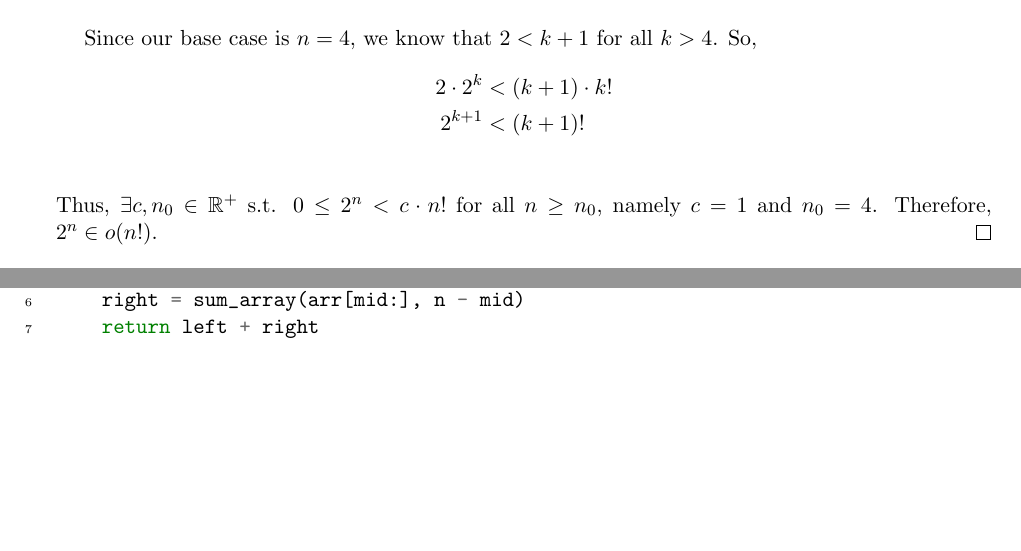
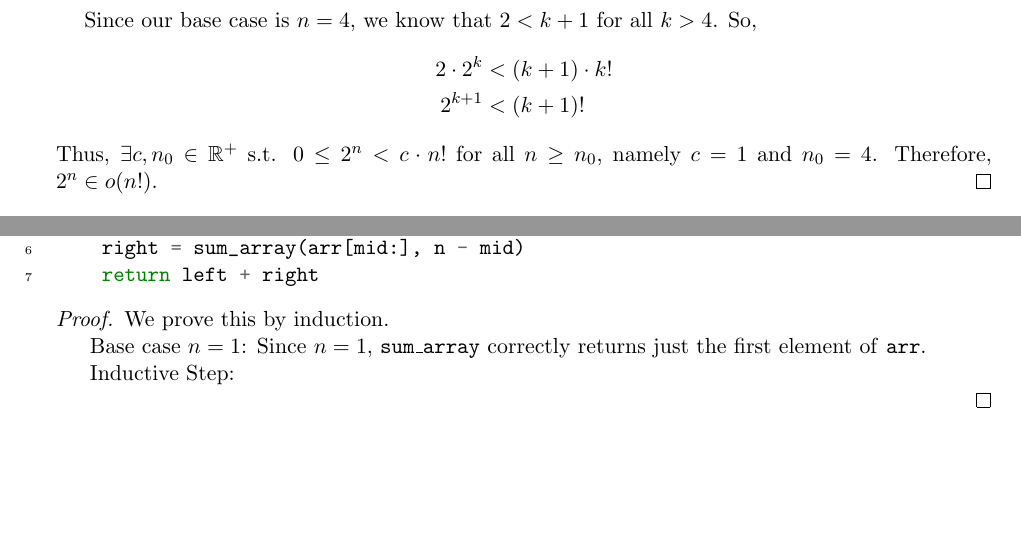
Before and after one commit to amadeusdotpng/csce_41303, a LaTeX problem sheet (homework_1/homework_1.tex): two parts of pages 3 and 5 of 5, joined at a grey line, cut so that both start at the same text, the shorter picture padded with empty space. Compiled offline with pdfLaTeX.

Commit message:
homework 1: start problem 5 i think

```diff
--- a/homework_1/homework_1.tex
+++ b/homework_1/homework_1.tex
@@ -167,7 +167,7 @@ Inductive Step: We must show that \(2^k < k! \Rightarrow 2^{k+1} < (k+1)!\). Sin
 Since our base case is \(n = 4\), we know that \(2 < k + 1\) for all \(k > 4\). So,
 \begin{align*}
     2 \cdot 2^k &< (k+1) \cdot k! \\
-    2^{k+1}     &< (k+1)! \\
+    2^{k+1}     &< (k+1)!
 \end{align*}
 \end{adjustwidth}
 Thus, \(\exists c, n_0 \in \bb{R}^+\) s.t. \(0 \leq 2^n < c \cdot n!\) for all \(n \geq n_0\), namely \(c = 1\) and \(n_0 = 4\). Therefore, \(2^n \in o(n!)\).
@@ -225,6 +227,16 @@ def sum_array(arr, n):
     right = sum_array(arr[mid:], n - mid)
     return left + right
 \end{minted}
+
+\begin{proof}
+We prove this by induction.
+
+Base case \(n = 1\): Since \(n = 1\), \texttt{sum\_array} correctly returns just the first element of \texttt{arr}.
+
+Inductive Step:
+
+
+\end{proof}
 % --------- Problem 5 --------- %
 
 \end{document}
```
Also changed, not shown: homework_1/homework_1.tex (4 more changed lines), 1 other file.
